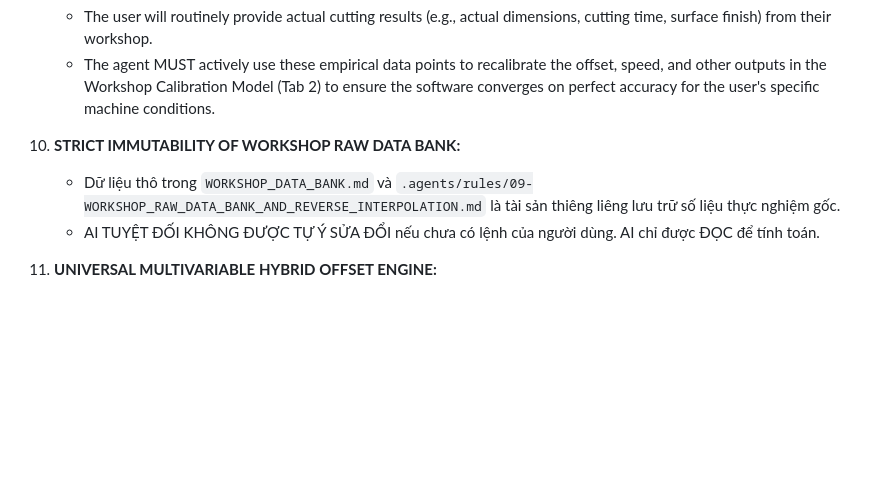
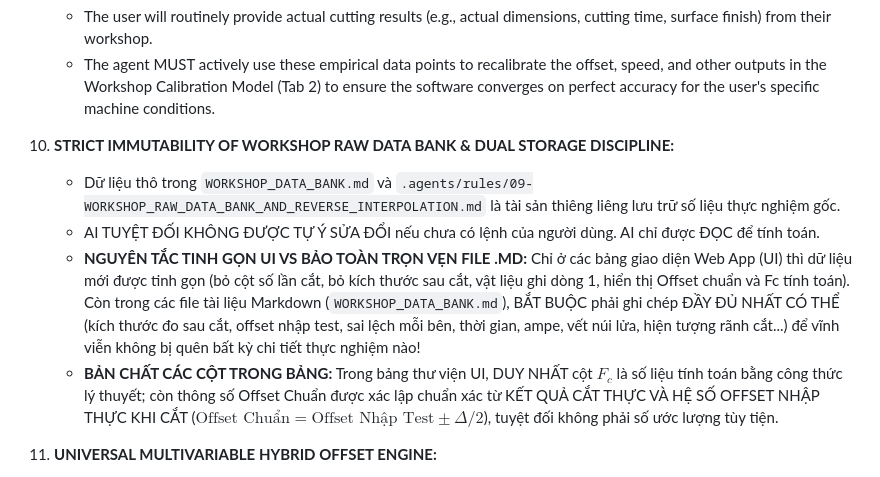
Before and after one commit to ptphuong0312-dotcom/autocut-edm-expert, a Markdown page: AGENTS.md, the part around the change. Drawn GitHub-style; blank space fills up the shorter version.

Commit message:
docs(rules): Enshrine Dual Storage Discipline and Measured Offset vs Fc Principle into Rule 6

```diff
--- a/AGENTS.md
+++ b/AGENTS.md
@@ -26,9 +26,11 @@ Before modifying ANY file or executing any logic, you MUST adhere to the followi
 5. **CONTINUOUS EMPIRICAL CALIBRATION (VÒNG LẶP HỌC MÁY THỰC NGHIỆM):**
    - The user will routinely provide actual cutting results (e.g., actual dimensions, cutting time, surface finish) from their workshop.
    - The agent MUST actively use these empirical data points to recalibrate the offset, speed, and other outputs in the Workshop Calibration Model (Tab 2) to ensure the software converges on perfect accuracy for the user's specific machine conditions.
-6. **STRICT IMMUTABILITY OF WORKSHOP RAW DATA BANK:**
+6. **STRICT IMMUTABILITY OF WORKSHOP RAW DATA BANK & DUAL STORAGE DISCIPLINE:**
    - Dữ liệu thô trong `WORKSHOP_DATA_BANK.md` và `.agents/rules/09-WORKSHOP_RAW_DATA_BANK_AND_REVERSE_INTERPOLATION.md` là tài sản thiêng liêng lưu trữ số liệu thực nghiệm gốc.
    - AI TUYỆT ĐỐI KHÔNG ĐƯỢC TỰ Ý SỬA ĐỔI nếu chưa có lệnh của người dùng. AI chỉ được ĐỌC để tính toán.
+   - **NGUYÊN TẮC TINH GỌN UI VS BẢO TOÀN TRỌN VẸN FILE .MD:** Chỉ ở các bảng giao diện Web App (UI) thì dữ liệu mới được tinh gọn (bỏ cột số lần cắt, bỏ kích thước sau cắt, vật liệu ghi dòng 1, hiển thị Offset chuẩn và Fc tính toán). Còn trong các file tài liệu Markdown (`WORKSHOP_DATA_BANK.md`), BẮT BUỘC phải ghi chép ĐẦY ĐỦ NHẤT CÓ THỂ (kích thước đo sau cắt, offset nhập test, sai lệch mỗi bên, thời gian, ampe, vết núi lửa, hiện tượng rãnh cắt...) để vĩnh viễn không bị quên bất kỳ chi tiết thực nghiệm nào!
+   - **BẢN CHẤT CÁC CỘT TRONG BẢNG:** Trong bảng thư viện UI, DUY NHẤT cột $F_c$ là số liệu tính toán bằng công thức lý thuyết; còn thông số Offset Chuẩn được xác lập chuẩn xác từ KẾT QUẢ CẮT THỰC VÀ HỆ SỐ OFFSET NHẬP THỰC KHI CẮT ($\text{Offset Chuẩn} = \text{Offset Nhập Test} \pm \Delta/2$), tuyệt đối không phải số ước lượng tùy tiện.
 7. **UNIVERSAL MULTIVARIABLE HYBRID OFFSET ENGINE:**
    - AI KHÔNG ĐƯỢC CỐ ĐỊNH $\delta$ THEO $H$.
    - AI phải kết hợp Năng lượng xung đơn $E_p$, điện áp hồ quang $U_{arc}$ của Hãng với các điểm neo thực nghiệm cào phôi $\delta(H, \text{Ton}, \text{IP}, \text{Volt})$ của Xưởng (Xem `.agents/rules/10-UNIVERSAL_HYBRID_OFFSET_FORMULA.md`) để tính toán chính xác hệ số bù dao Offset cho bất kỳ độ dày $H$ và bất kỳ chế độ điện nào.
```
